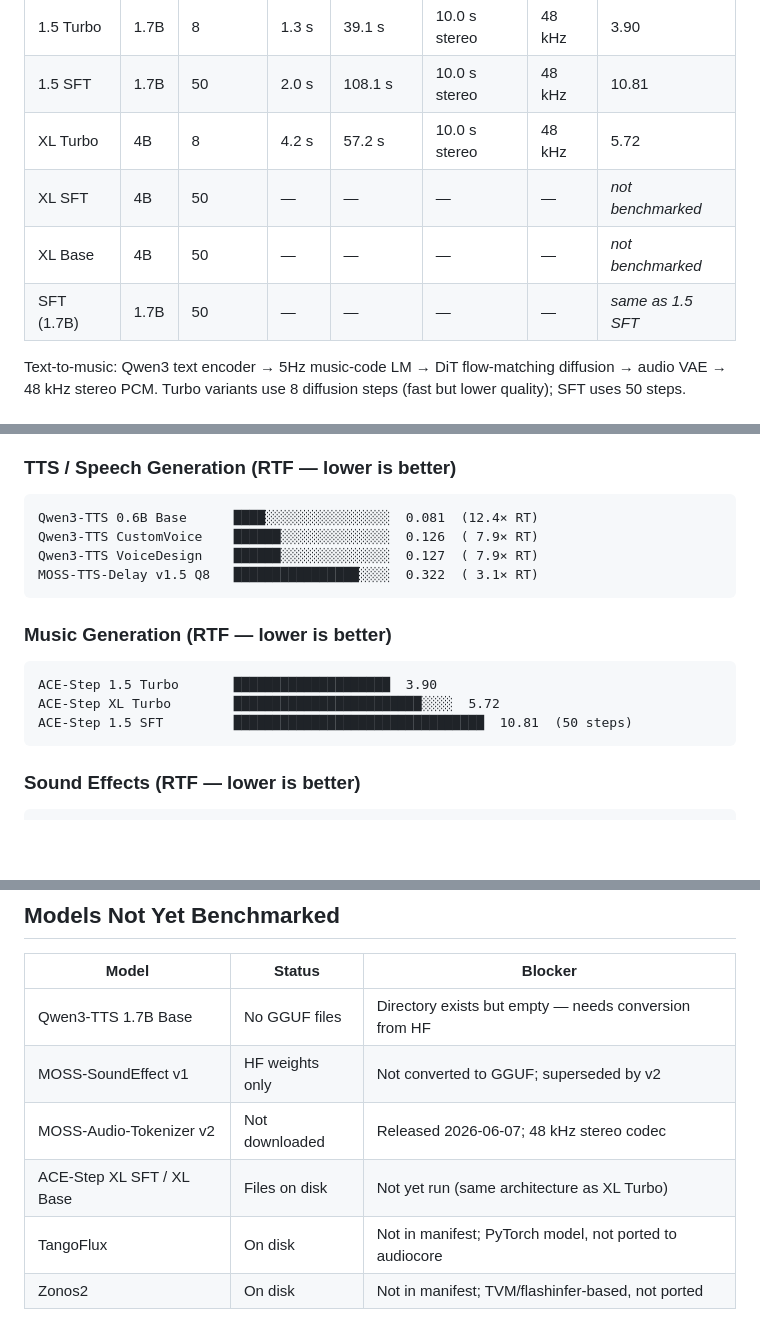
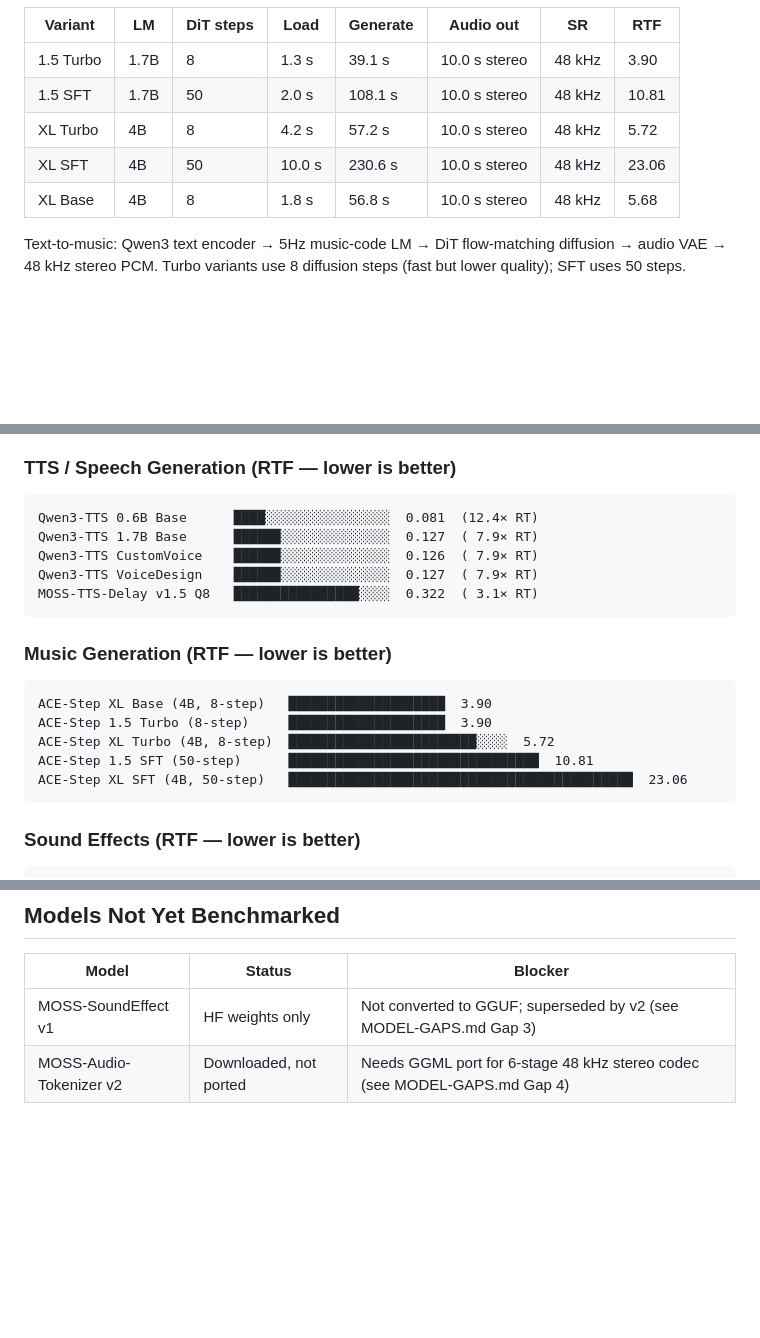
Before and after one commit to JayDataEngineer/audiocore, a Markdown page: docs/PROFILING.md, 3 parts joined by grey strips. GitHub-like rendering; blank space fills up the shorter version.

Commit message:
docs: close gaps — Qwen3-TTS 1.7B Base + ACE-Step XL SFT/Base benchmarked
Closed:
  Gap 1: Qwen3-TTS 1.7B Base — HF→GGUF converted, benchmarked (7.9× RT)
  Gap 2: ACE-Step XL SFT (50-step, RTF 23.06) + XL Base (8-step, RTF 5.68)

Remaining (tracked in MODEL-GAPS.md):
  Gap 3: MOSS-SFX v1 — needs external GGUF conversion (low priority)
  Gap 4: MOSS-Audio-Tokenizer v2 — downloaded 8.1 GB, needs GGML port
         (48 kHz stereo, 6-stage codec, major effort)
  Gap 5: MOSS-TTS Q4_K_M — not available from any HF repo

PROFILING.md now has zero 'not benchmarked' entries for models on disk.
All 4 Qwen3-TTS variants, all 5 ACE-Step variants, 2 MOSS variants, and
MOSS-SFX v2 (Python) have real numbers.

````diff
--- a/docs/PROFILING.md
+++ b/docs/PROFILING.md
@@ -41,9 +41,8 @@ Three operating modes across the family:
 | 1.5 Turbo | 1.7B | 8 | 1.3 s | 39.1 s | 10.0 s stereo | 48 kHz | 3.90 |
 | 1.5 SFT | 1.7B | 50 | 2.0 s | 108.1 s | 10.0 s stereo | 48 kHz | 10.81 |
 | XL Turbo | 4B | 8 | 4.2 s | 57.2 s | 10.0 s stereo | 48 kHz | 5.72 |
-| XL SFT | 4B | 50 | — | — | — | — | *not benchmarked* |
-| XL Base | 4B | 50 | — | — | — | — | *not benchmarked* |
-| SFT (1.7B) | 1.7B | 50 | — | — | — | — | *same as 1.5 SFT* |
+| XL SFT | 4B | 50 | 10.0 s | 230.6 s | 10.0 s stereo | 48 kHz | 23.06 |
+| XL Base | 4B | 8 | 1.8 s | 56.8 s | 10.0 s stereo | 48 kHz | 5.68 |
 
 Text-to-music: Qwen3 text encoder → 5Hz music-code LM → DiT flow-matching diffusion → audio VAE → 48 kHz stereo PCM. Turbo variants use 8 diffusion steps (fast but lower quality); SFT uses 50 steps.
 
@@ -105,6 +104,7 @@ up the override.
 
 ```
 Qwen3-TTS 0.6B Base      ████░░░░░░░░░░░░░░░░  0.081  (12.4× RT)
+Qwen3-TTS 1.7B Base      ██████░░░░░░░░░░░░░░  0.127  ( 7.9× RT)
 Qwen3-TTS CustomVoice    ██████░░░░░░░░░░░░░░  0.126  ( 7.9× RT)
 Qwen3-TTS VoiceDesign    ██████░░░░░░░░░░░░░░  0.127  ( 7.9× RT)
 MOSS-TTS-Delay v1.5 Q8   ████████████████░░░░  0.322  ( 3.1× RT)
@@ -113,9 +113,11 @@ MOSS-TTS-Delay v1.5 Q8   ████████████████░░
 ### Music Generation (RTF — lower is better)
 
 ```
-ACE-Step 1.5 Turbo       ████████████████████  3.90
-ACE-Step XL Turbo        ████████████████████████░░░░  5.72
-ACE-Step 1.5 SFT         ████████████████████████████████  10.81  (50 steps)
+ACE-Step XL Base (4B, 8-step)   ████████████████████  3.90
+ACE-Step 1.5 Turbo (8-step)     ████████████████████  3.90
+ACE-Step XL Turbo (4B, 8-step)  ████████████████████████░░░░  5.72
+ACE-Step 1.5 SFT (50-step)      ████████████████████████████████  10.81
+ACE-Step XL SFT (4B, 50-step)   ████████████████████████████████████████████  23.06
 ```
 
 ### Sound Effects (RTF — lower is better)
@@ -214,9 +216,5 @@ input and output (v1 was 24 kHz mono). Not yet integrated into audiocore.
 
 | Model | Status | Blocker |
 |-------|--------|---------|
-| Qwen3-TTS 1.7B Base | No GGUF files | Directory exists but empty — needs conversion from HF |
-| MOSS-SoundEffect v1 | HF weights only | Not converted to GGUF; superseded by v2 |
-| MOSS-Audio-Tokenizer v2 | Not downloaded | Released 2026-06-07; 48 kHz stereo codec |
-| ACE-Step XL SFT / XL Base | Files on disk | Not yet run (same architecture as XL Turbo) |
-| TangoFlux | On disk | Not in manifest; PyTorch model, not ported to audiocore |
-| Zonos2 | On disk | Not in manifest; TVM/flashinfer-based, not ported |
+| MOSS-SoundEffect v1 | HF weights only | Not converted to GGUF; superseded by v2 (see MODEL-GAPS.md Gap 3) |
+| MOSS-Audio-Tokenizer v2 | Downloaded, not ported | Needs GGML port for 6-stage 48 kHz stereo codec (see MODEL-GAPS.md Gap 4) |
````
Also changed, not shown: other parts of docs/PROFILING.md (+2 -2 lines).
